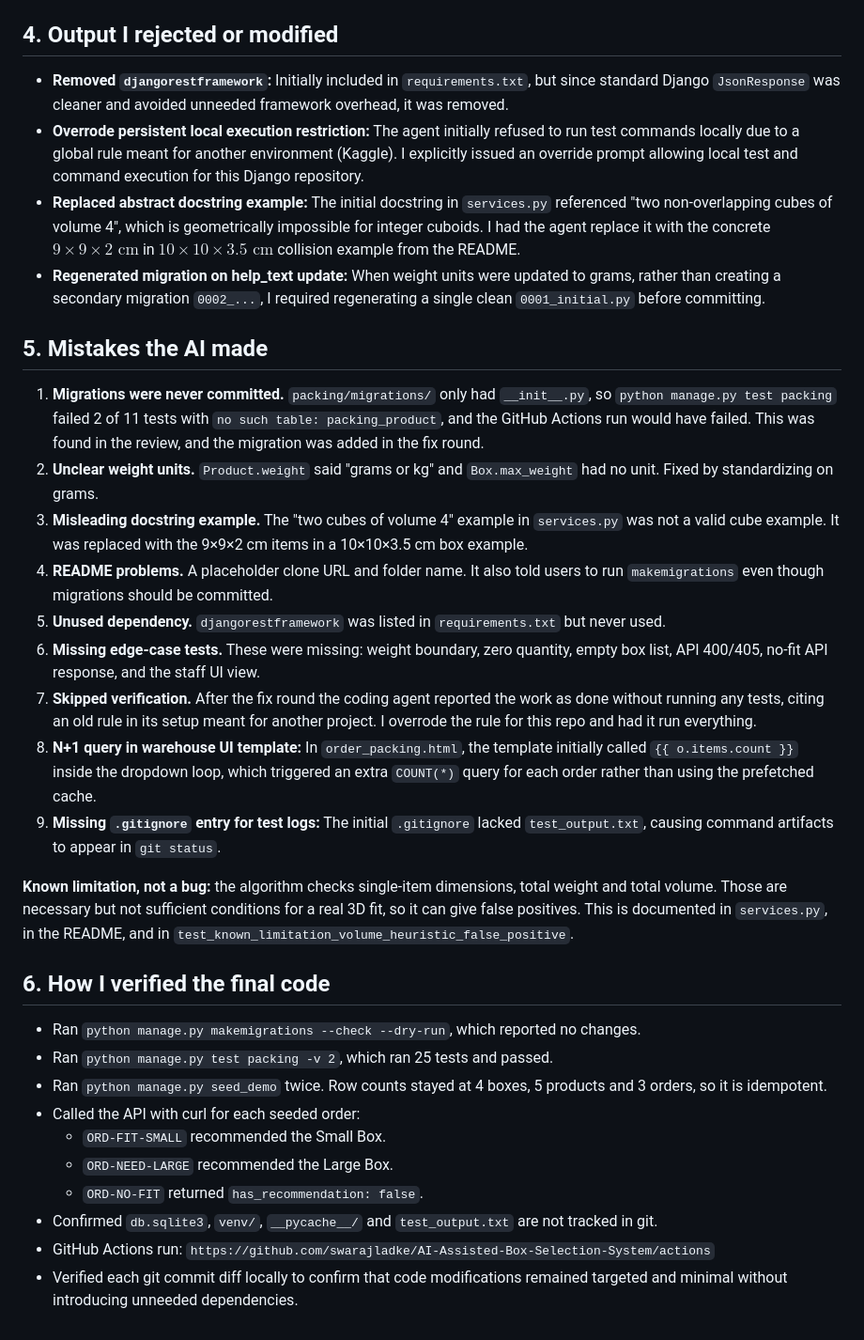
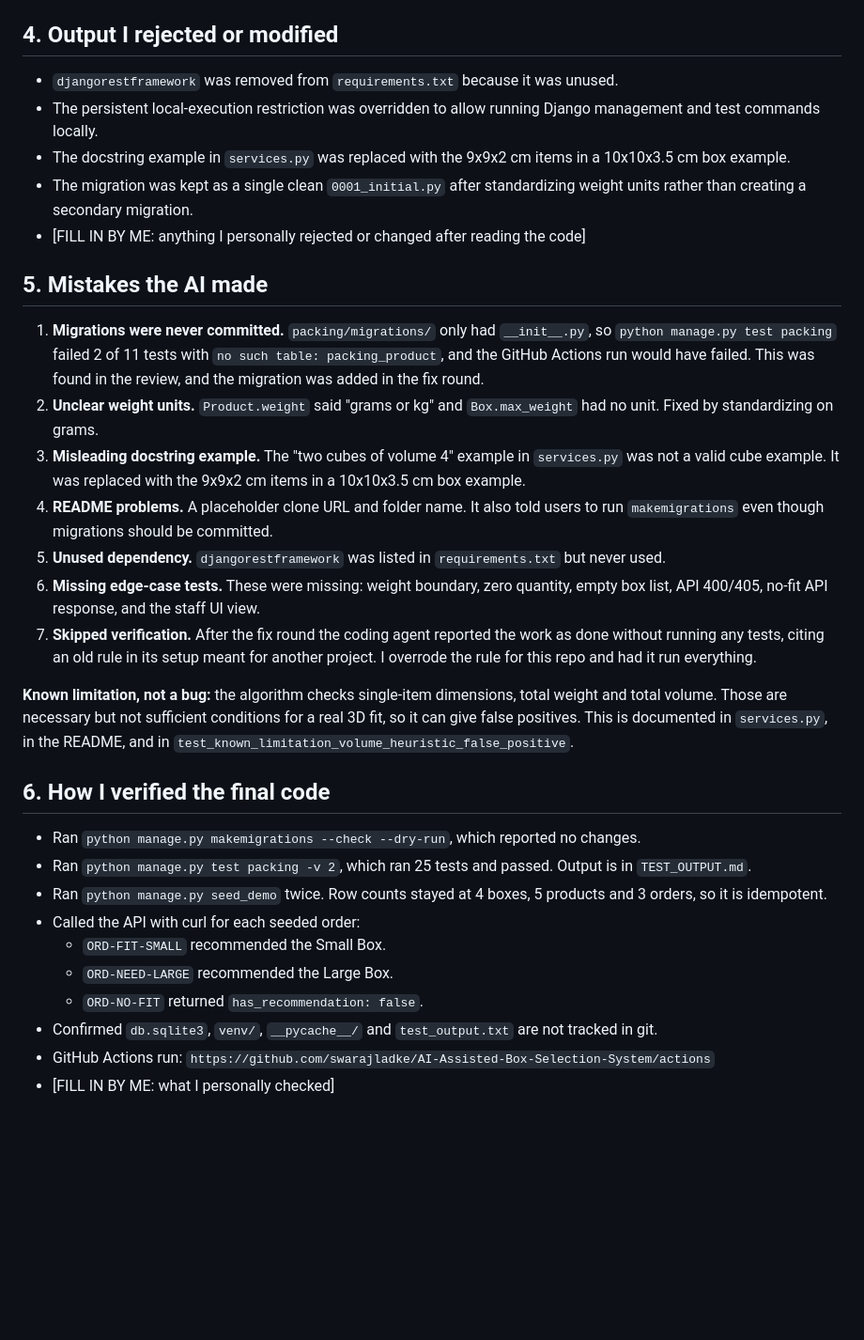
Before and after one commit to swarajladke/AI-Assisted-Box-Selection-System, a Markdown page: AI_USAGE.md, the part around one of its changes. Shown at 94% size. GitHub-like rendering; blank space fills up the shorter version.

```diff
--- a/AI_USAGE.md
+++ b/AI_USAGE.md
@@ -46,29 +46,28 @@ Prompts written by Notion AI and given to the coding agent, in order:
 
 ## 4. Output I rejected or modified
 
-- **Removed `djangorestframework`:** Initially included in `requirements.txt`, but since standard Django `JsonResponse` was cleaner and avoided unneeded framework overhead, it was removed.
-- **Overrode persistent local execution restriction:** The agent initially refused to run test commands locally due to a global rule meant for another environment (Kaggle). I explicitly issued an override prompt allowing local test and command execution for this Django repository.
-- **Replaced abstract docstring example:** The initial docstring in `services.py` referenced "two non-overlapping cubes of volume 4", which is geometrically impossible for integer cuboids. I had the agent replace it with the concrete $9\times9\times2\text{ cm}$ in $10\times10\times3.5\text{ cm}$ collision example from the README.
-- **Regenerated migration on help_text update:** When weight units were updated to grams, rather than creating a secondary migration `0002_...`, I required regenerating a single clean `0001_initial.py` before committing.
+- `djangorestframework` was removed from `requirements.txt` because it was unused.
+- The persistent local-execution restriction was overridden to allow running Django management and test commands locally.
+- The docstring example in `services.py` was replaced with the 9x9x2 cm items in a 10x10x3.5 cm box example.
+- The migration was kept as a single clean `0001_initial.py` after standardizing weight units rather than creating a secondary migration.
+- [FILL IN BY ME: anything I personally rejected or changed after reading the code]
 
 ## 5. Mistakes the AI made
 
 1. **Migrations were never committed.** `packing/migrations/` only had `__init__.py`, so `python manage.py test packing` failed 2 of 11 tests with `no such table: packing_product`, and the GitHub Actions run would have failed. This was found in the review, and the migration was added in the fix round.
 2. **Unclear weight units.** `Product.weight` said "grams or kg" and `Box.max_weight` had no unit. Fixed by standardizing on grams.
-3. **Misleading docstring example.** The "two cubes of volume 4" example in `services.py` was not a valid cube example. It was replaced with the 9×9×2 cm items in a 10×10×3.5 cm box example.
+3. **Misleading docstring example.** The "two cubes of volume 4" example in `services.py` was not a valid cube example. It was replaced with the 9x9x2 cm items in a 10x10x3.5 cm box example.
 4. **README problems.** A placeholder clone URL and folder name. It also told users to run `makemigrations` even though migrations should be committed.
 5. **Unused dependency.** `djangorestframework` was listed in `requirements.txt` but never used.
 6. **Missing edge-case tests.** These were missing: weight boundary, zero quantity, empty box list, API 400/405, no-fit API response, and the staff UI view.
 7. **Skipped verification.** After the fix round the coding agent reported the work as done without running any tests, citing an old rule in its setup meant for another project. I overrode the rule for this repo and had it run everything.
-8. **N+1 query in warehouse UI template:** In `order_packing.html`, the template initially called `{{ o.items.count }}` inside the dropdown loop, which triggered an extra `COUNT(*)` query for each order rather than using the prefetched cache.
-9. **Missing `.gitignore` entry for test logs:** The initial `.gitignore` lacked `test_output.txt`, causing command artifacts to appear in `git status`.
 
 **Known limitation, not a bug:** the algorithm checks single-item dimensions, total weight and total volume. Those are necessary but not sufficient conditions for a real 3D fit, so it can give false positives. This is documented in `services.py`, in the README, and in `test_known_limitation_volume_heuristic_false_positive`.
 
 ## 6. How I verified the final code
 
 - Ran `python manage.py makemigrations --check --dry-run`, which reported no changes.
-- Ran `python manage.py test packing -v 2`, which ran 25 tests and passed.
+- Ran `python manage.py test packing -v 2`, which ran 25 tests and passed. Output is in `TEST_OUTPUT.md`.
 - Ran `python manage.py seed_demo` twice. Row counts stayed at 4 boxes, 5 products and 3 orders, so it is idempotent.
 - Called the API with curl for each seeded order:
   - `ORD-FIT-SMALL` recommended the Small Box.
@@ -76,4 +75,4 @@ Prompts written by Notion AI and given to the coding agent, in order:
   - `ORD-NO-FIT` returned `has_recommendation: false`.
 - Confirmed `db.sqlite3`, `venv/`, `__pycache__/` and `test_output.txt` are not tracked in git.
 - GitHub Actions run: `https://github.com/swarajladke/AI-Assisted-Box-Selection-System/actions`
-- Verified each git commit diff locally to confirm that code modifications remained targeted and minimal without introducing unneeded dependencies.
+- [FILL IN BY ME: what I personally checked]
```
Also changed, not shown: other parts of AI_USAGE.md (+12 -12 lines).
